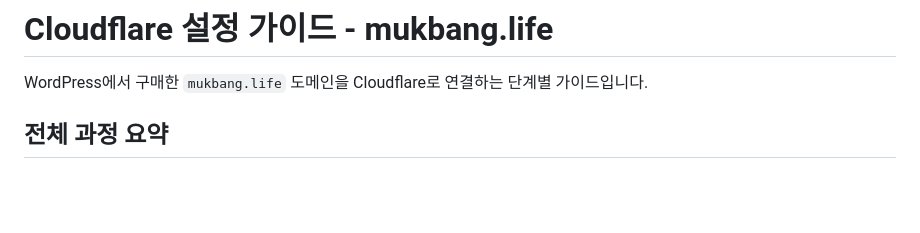
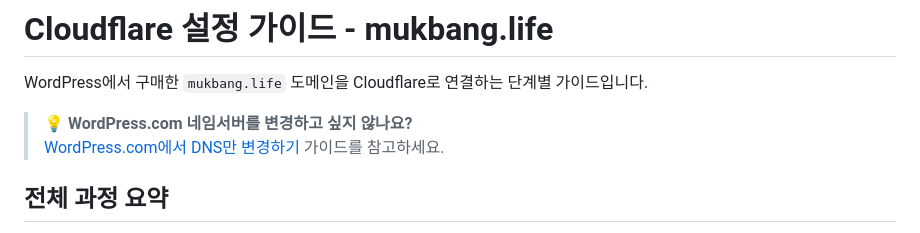
Before and after one commit to JeongJiHeon/blog_writing, a Markdown page: CLOUDFLARE_SETUP.md, the part around the change. Drawn GitHub-style; blank space fills up the shorter version.

Commit message:
Add WordPress.com DNS-only configuration guide

```diff
--- a/CLOUDFLARE_SETUP.md
+++ b/CLOUDFLARE_SETUP.md
@@ -1,6 +1,9 @@
 # Cloudflare 설정 가이드 - mukbang.life
 
 WordPress에서 구매한 `mukbang.life` 도메인을 Cloudflare로 연결하는 단계별 가이드입니다.
+
+> 💡 **WordPress.com 네임서버를 변경하고 싶지 않나요?**
+> [WordPress.com에서 DNS만 변경하기](WORDPRESS_DNS_ONLY.md) 가이드를 참고하세요.
 
 ## 전체 과정 요약
 
```
Also changed, not shown: WORDPRESS_DNS_ONLY.md (added, +198 -0 lines).
